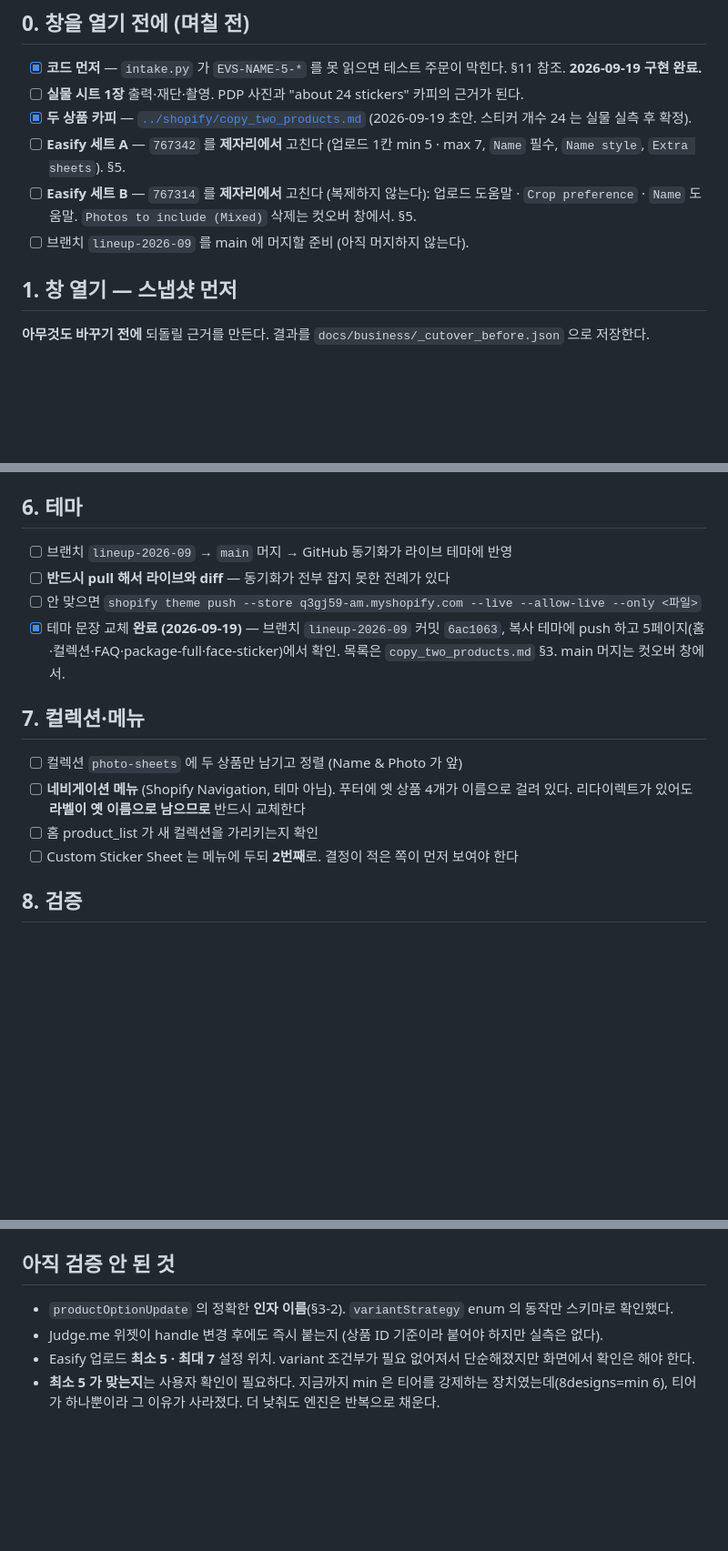
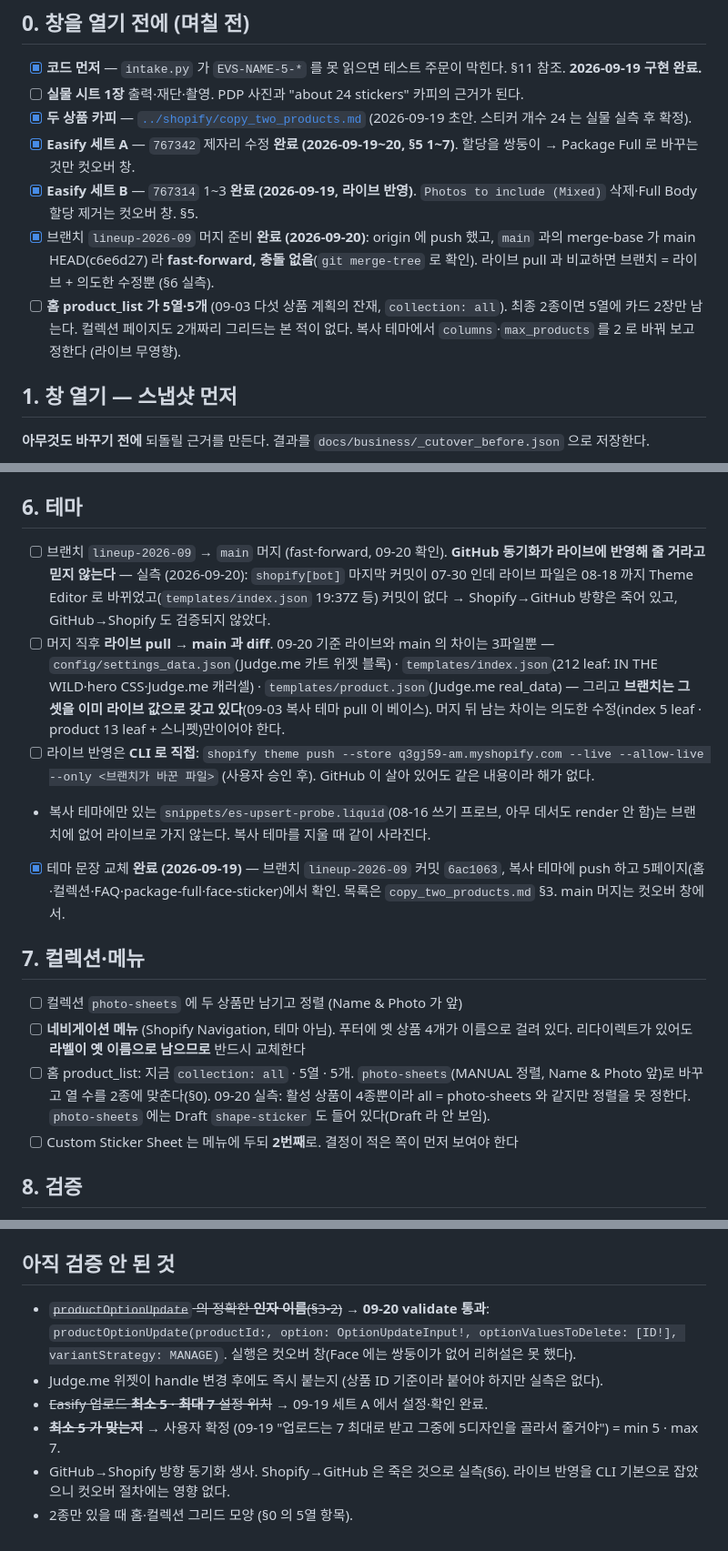
Before and after one commit to ccho21/Everstory, a Markdown page: docs/business/cutover_runbook.md, 3 parts joined by grey strips. Shown at 91% size. GitHub-like rendering; blank space fills up the shorter version.

Commit message:
update: 컷오버 준비 점검 — 머지 fast-forward·GitHub 동기화 사망 실측·productOptionUpdate 검증·홈 5열 잔재 기록
Co-Authored-By: Claude Fable 5.1 <noreply@anthropic.com>

```diff
--- a/docs/business/cutover_runbook.md
+++ b/docs/business/cutover_runbook.md
@@ -35,9 +35,10 @@ Package Full 의 현재 variant 4개 (가격·SKU 를 여기에 덮어쓴다):
 - [x] **코드 먼저** — `intake.py` 가 `EVS-NAME-5-*` 를 못 읽으면 테스트 주문이 막힌다. §11 참조. **2026-09-19 구현 완료.**
 - [ ] **실물 시트 1장** 출력·재단·촬영. PDP 사진과 "about 24 stickers" 카피의 근거가 된다.
 - [x] **두 상품 카피** — [`../shopify/copy_two_products.md`](../shopify/copy_two_products.md) (2026-09-19 초안. 스티커 개수 24 는 실물 실측 후 확정).
-- [ ] **Easify 세트 A** — `767342` 를 **제자리에서** 고친다 (업로드 1칸 min 5 · max 7, `Name` 필수, `Name style`, `Extra sheets`). §5.
-- [ ] **Easify 세트 B** — `767314` 를 **제자리에서** 고친다 (복제하지 않는다): 업로드 도움말 · `Crop preference` · `Name` 도움말. `Photos to include (Mixed)` 삭제는 컷오버 창에서. §5.
-- [ ] 브랜치 `lineup-2026-09` 를 main 에 머지할 준비 (아직 머지하지 않는다).
+- [x] **Easify 세트 A** — `767342` 제자리 수정 **완료 (2026-09-19~20, §5 1~7)**. 할당을 쌍둥이 → Package Full 로 바꾸는 것만 컷오버 창.
+- [x] **Easify 세트 B** — `767314` 1~3 **완료 (2026-09-19, 라이브 반영)**. `Photos to include (Mixed)` 삭제·Full Body 할당 제거는 컷오버 창. §5.
+- [x] 브랜치 `lineup-2026-09` 머지 준비 **완료 (2026-09-20)**: origin 에 push 했고, `main` 과의 merge-base 가 main HEAD(c6e6d27) 라 **fast-forward, 충돌 없음**(`git merge-tree` 로 확인). 라이브 pull 과 비교하면 브랜치 = 라이브 + 의도한 수정뿐 (§6 실측).
+- [ ] **홈 product_list 가 5열·5개** (09-03 다섯 상품 계획의 잔재, `collection: all`). 최종 2종이면 5열에 카드 2장만 남는다. 컬렉션 페이지도 2개짜리 그리드는 본 적이 없다. 복사 테마에서 `columns`·`max_products` 를 2 로 바꿔 보고 정한다 (라이브 무영향).
 
 ## 1. 창 열기 — 스냅샷 먼저
 
@@ -227,16 +228,17 @@ MCP 로는 못 한다 (Easify 데이터는 Shopify API 밖). 방법은 셋 —
 
 ## 6. 테마
 
-- [ ] 브랜치 `lineup-2026-09` → `main` 머지 → GitHub 동기화가 라이브 테마에 반영
-- [ ] **반드시 pull 해서 라이브와 diff** — 동기화가 전부 잡지 못한 전례가 있다
-- [ ] 안 맞으면 `shopify theme push --store q3gj59-am.myshopify.com --live --allow-live --only <파일>`
+- [ ] 브랜치 `lineup-2026-09` → `main` 머지 (fast-forward, 09-20 확인). **GitHub 동기화가 라이브에 반영해 줄 거라고 믿지 않는다** — 실측 (2026-09-20): `shopify[bot]` 마지막 커밋이 07-30 인데 라이브 파일은 08-18 까지 Theme Editor 로 바뀌었고(`templates/index.json` 19:37Z 등) 커밋이 없다 → Shopify→GitHub 방향은 죽어 있고, GitHub→Shopify 도 검증되지 않았다.
+- [ ] 머지 직후 **라이브 pull → main 과 diff**. 09-20 기준 라이브와 main 의 차이는 3파일뿐 — `config/settings_data.json`(Judge.me 카트 위젯 블록) · `templates/index.json`(212 leaf: IN THE WILD·hero CSS·Judge.me 캐러셀) · `templates/product.json`(Judge.me real_data) — 그리고 **브랜치는 그 셋을 이미 라이브 값으로 갖고 있다**(09-03 복사 테마 pull 이 베이스). 머지 뒤 남는 차이는 의도한 수정(index 5 leaf · product 13 leaf + 스니펫)만이어야 한다.
+- [ ] 라이브 반영은 **CLI 로 직접**: `shopify theme push --store q3gj59-am.myshopify.com --live --allow-live --only <브랜치가 바꾼 파일>` (사용자 승인 후). GitHub 이 살아 있어도 같은 내용이라 해가 없다.
+- 복사 테마에만 있는 `snippets/es-upsert-probe.liquid`(08-16 쓰기 프로브, 아무 데서도 render 안 함)는 브랜치에 없어 라이브로 가지 않는다. 복사 테마를 지울 때 같이 사라진다.
 - [x] 테마 문장 교체 **완료 (2026-09-19)** — 브랜치 `lineup-2026-09` 커밋 `6ac1063`, 복사 테마에 push 하고 5페이지(홈·컬렉션·FAQ·package-full·face-sticker)에서 확인. 목록은 `copy_two_products.md` §3. main 머지는 컷오버 창에서.
 
 ## 7. 컬렉션·메뉴
 
 - [ ] 컬렉션 `photo-sheets` 에 두 상품만 남기고 정렬 (Name & Photo 가 앞)
 - [ ] **네비게이션 메뉴** (Shopify Navigation, 테마 아님). 푸터에 옛 상품 4개가 이름으로 걸려 있다. 리다이렉트가 있어도 **라벨이 옛 이름으로 남으므로** 반드시 교체한다
-- [ ] 홈 product_list 가 새 컬렉션을 가리키는지 확인
+- [ ] 홈 product_list: 지금 `collection: all` · 5열 · 5개. `photo-sheets`(MANUAL 정렬, Name & Photo 앞)로 바꾸고 열 수를 2종에 맞춘다(§0). 09-20 실측: 활성 상품이 4종뿐이라 all = photo-sheets 와 같지만 정렬을 못 정한다. `photo-sheets` 에는 Draft `shape-sticker` 도 들어 있다(Draft 라 안 보임).
 - [ ] Custom Sticker Sheet 는 메뉴에 두되 **2번째**로. 결정이 적은 쪽이 먼저 보여야 한다
 
 ## 8. 검증
@@ -286,7 +288,9 @@ MCP 로는 못 한다 (Easify 데이터는 Shopify API 밖). 방법은 셋 —
 
 ## 아직 검증 안 된 것
 
-- `productOptionUpdate` 의 정확한 **인자 이름**(§3-2). `variantStrategy` enum 의 동작만 스키마로 확인했다.
+- ~~`productOptionUpdate` 의 정확한 **인자 이름**(§3-2)~~ → **09-20 validate 통과**: `productOptionUpdate(productId:, option: OptionUpdateInput!, optionValuesToDelete: [ID!], variantStrategy: MANAGE)`. 실행은 컷오버 창(Face 에는 쌍둥이가 없어 리허설은 못 했다).
 - Judge.me 위젯이 handle 변경 후에도 즉시 붙는지 (상품 ID 기준이라 붙어야 하지만 실측은 없다).
-- Easify 업로드 **최소 5 · 최대 7** 설정 위치. variant 조건부가 필요 없어져서 단순해졌지만 화면에서 확인은 해야 한다.
-- **최소 5 가 맞는지**는 사용자 확인이 필요하다. 지금까지 min 은 티어를 강제하는 장치였는데(8designs=min 6), 티어가 하나뿐이라 그 이유가 사라졌다. 더 낮춰도 엔진은 반복으로 채운다.
+- ~~Easify 업로드 **최소 5 · 최대 7** 설정 위치~~ → 09-19 세트 A 에서 설정·확인 완료.
+- ~~**최소 5 가 맞는지**~~ → 사용자 확정 (09-19 "업로드는 7 최대로 받고 그중에 5디자인을 골라서 줄거야") = min 5 · max 7.
+- GitHub→Shopify 방향 동기화 생사. Shopify→GitHub 은 죽은 것으로 실측(§6). 라이브 반영을 CLI 기본으로 잡았으니 컷오버 절차에는 영향 없다.
+- 2종만 있을 때 홈·컬렉션 그리드 모양 (§0 의 5열 항목).
```
